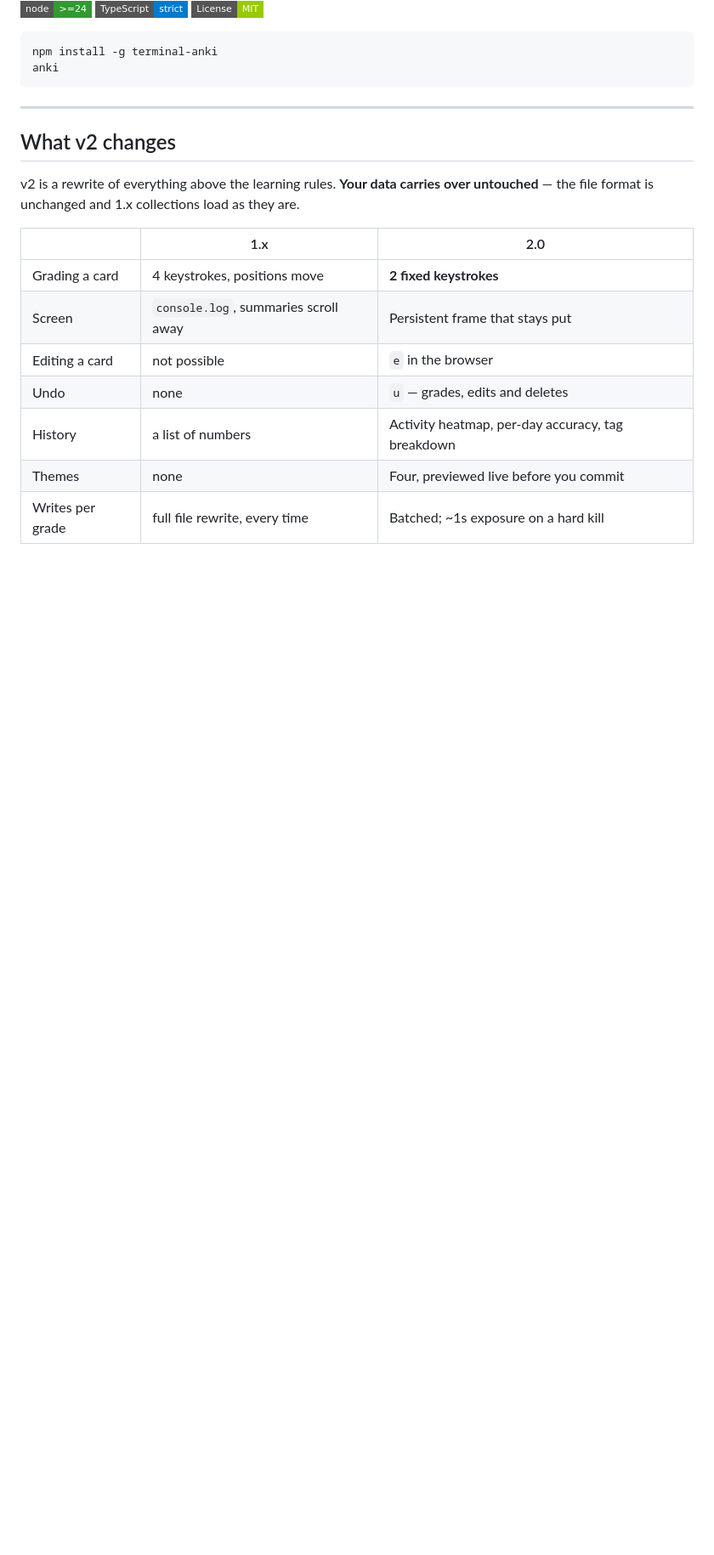
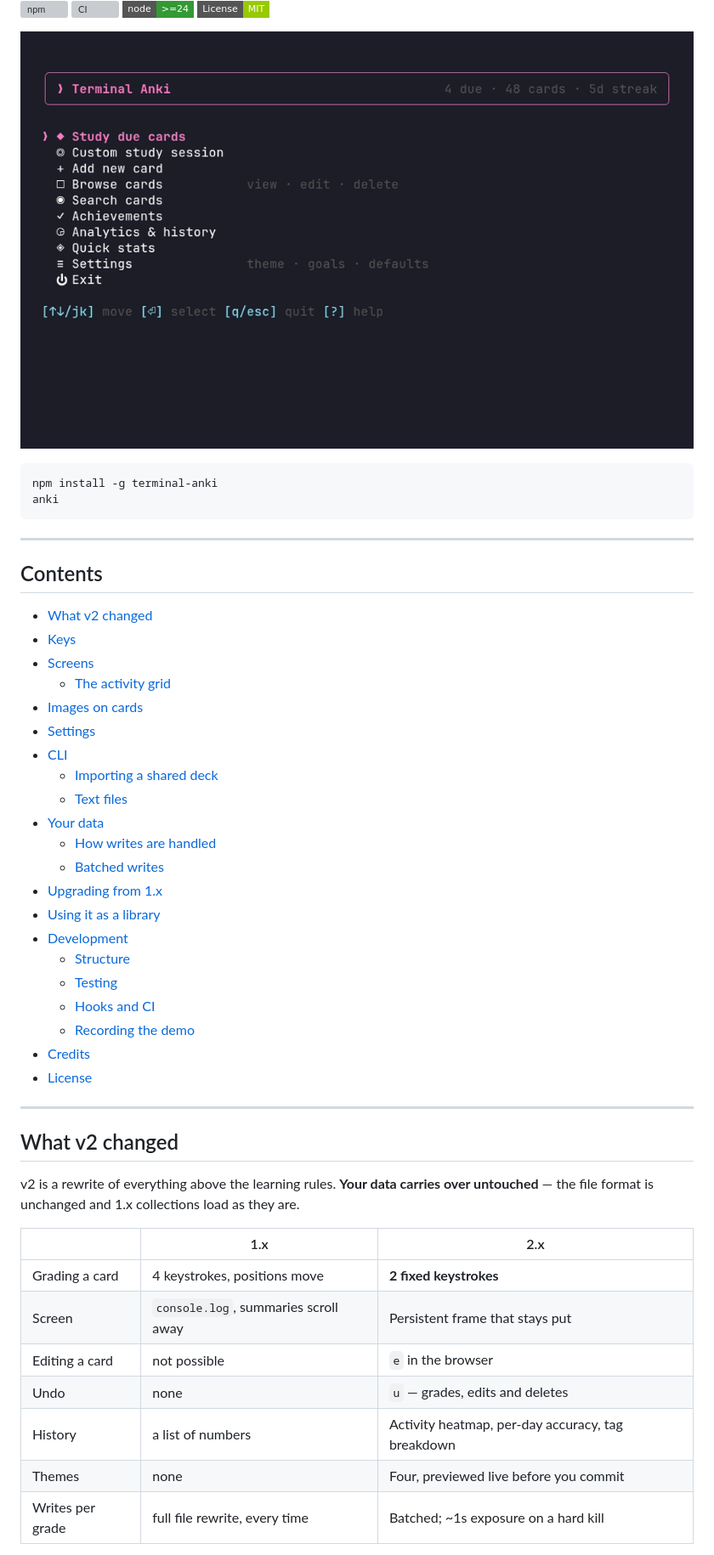
Before and after one commit to dandrok/terminal-anki, a Markdown page: README.md, the part around one of its changes. Shown at 85% size. GitHub-like rendering; pictures changed too: docs/demo.gif (added); badges without logos; blank space fills up the shorter version; grey boxes are pictures that could not be loaded.

````diff
--- a/README.md
+++ b/README.md
@@ -5,6 +7,7 @@ Flashcards with spaced repetition, in your terminal. Two keystrokes per card.
 ![Node](https://img.shields.io/badge/node-%3E%3D24-339933?style=flat-square)
-![TypeScript](https://img.shields.io/badge/TypeScript-strict-007ACC?style=flat-square)
 ![License](https://img.shields.io/badge/License-MIT-green?style=flat-square)
+
+![Terminal Anki: the menu, a four-card study session, the activity grid and the settings preview](https://raw.githubusercontent.com/dandrok/terminal-anki/main/docs/demo.gif)
 
 ```bash
 npm install -g terminal-anki
@@ -13,12 +16,38 @@ anki
 
 ---
 
-## What v2 changes
+## Contents
+
+- [What v2 changed](#what-v2-changed)
+- [Keys](#keys)
+- [Screens](#screens)
+  - [The activity grid](#the-activity-grid)
+- [Images on cards](#images-on-cards)
+- [Settings](#settings)
+- [CLI](#cli)
+  - [Importing a shared deck](#importing-a-shared-deck)
+  - [Text files](#text-files)
+- [Your data](#your-data)
+  - [How writes are handled](#how-writes-are-handled)
+  - [Batched writes](#batched-writes)
+- [Upgrading from 1.x](#upgrading-from-1x)
+- [Using it as a library](#using-it-as-a-library)
+- [Development](#development)
+  - [Structure](#structure)
+  - [Testing](#testing)
+  - [Hooks and CI](#hooks-and-ci)
+  - [Recording the demo](#recording-the-demo)
+- [Credits](#credits)
+- [License](#license)
+
+---
+
+## What v2 changed
 
 v2 is a rewrite of everything above the learning rules. **Your data carries over untouched** —
 the file format is unchanged and 1.x collections load as they are.
 
-|                  | 1.x                                  | 2.0                                               |
+|                  | 1.x                                  | 2.x                                               |
 | ---------------- | ------------------------------------ | ------------------------------------------------- |
 | Grading a card   | 4 keystrokes, positions move         | **2 fixed keystrokes**                            |
 | Screen           | `console.log`, summaries scroll away | Persistent frame that stays put                   |
````
Also changed, not shown: other parts of README.md (+72 -6 lines), 4 other files.
